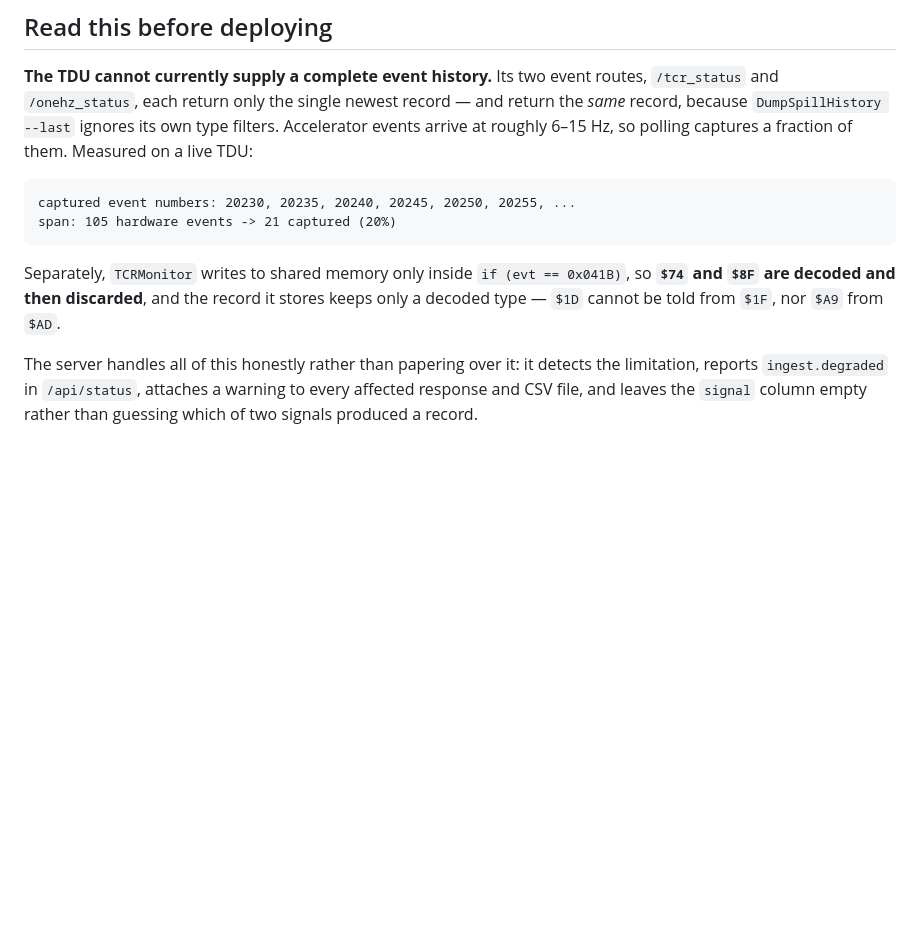
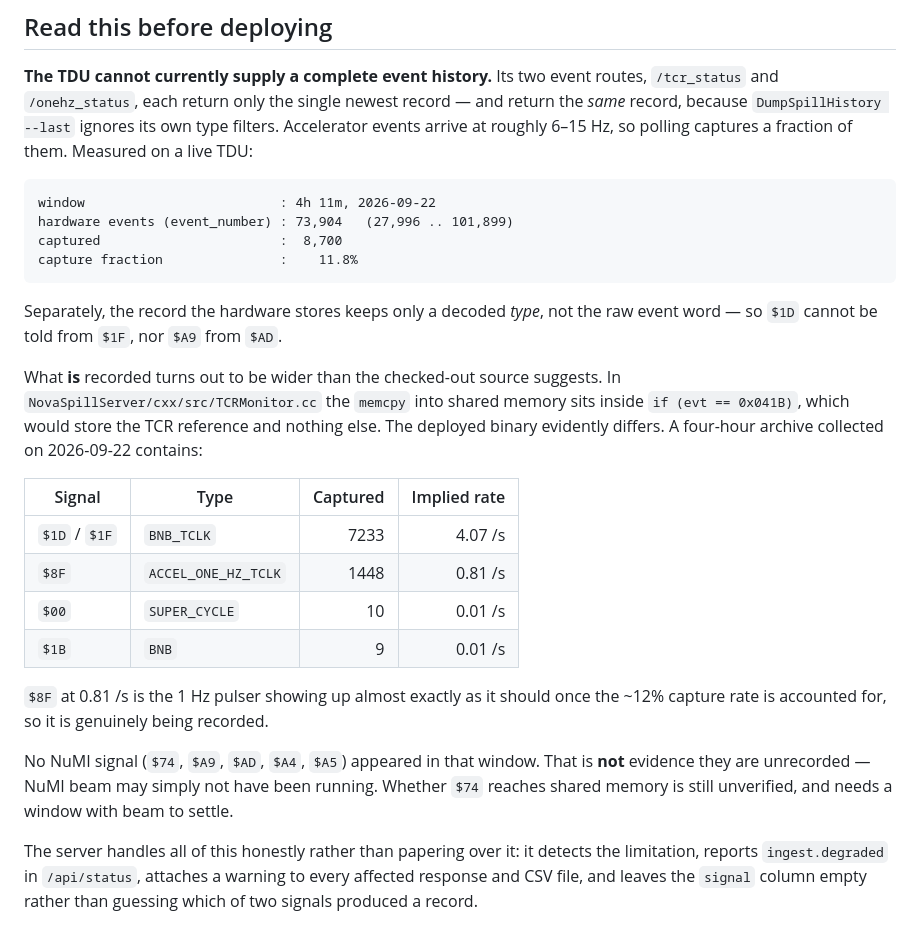
Before and after one commit to NovaDAQ/DARPA-SpillServer, a Markdown page: README.md, the part around the change. Rendered like a GitHub page; blank space fills up the shorter version.

````diff
--- a/README.md
+++ b/README.md
@@ -48,14 +48,35 @@ ignores its own type filters. Accelerator events arrive at roughly 6–15 Hz, so
 polling captures a fraction of them. Measured on a live TDU:
 
 ```
-captured event numbers: 20230, 20235, 20240, 20245, 20250, 20255, ...
-span: 105 hardware events -> 21 captured (20%)
+window                         : 4h 11m, 2026-09-22
+hardware events (event_number) : 73,904   (27,996 .. 101,899)
+captured                       :  8,700
+capture fraction               :    11.8%
 ```
 
-Separately, `TCRMonitor` writes to shared memory only inside
-`if (evt == 0x041B)`, so **`$74` and `$8F` are decoded and then discarded**, and
-the record it stores keeps only a decoded type — `$1D` cannot be told from
-`$1F`, nor `$A9` from `$AD`.
+Separately, the record the hardware stores keeps only a decoded *type*, not the
+raw event word — so `$1D` cannot be told from `$1F`, nor `$A9` from `$AD`.
+
+What **is** recorded turns out to be wider than the checked-out source suggests.
+In `NovaSpillServer/cxx/src/TCRMonitor.cc` the `memcpy` into shared memory sits
+inside `if (evt == 0x041B)`, which would store the TCR reference and nothing
+else. The deployed binary evidently differs. A four-hour archive collected on
+2026-09-22 contains:
+
+| Signal | Type | Captured | Implied rate |
+|---|---|---:|---:|
+| `$1D` / `$1F` | `BNB_TCLK` | 7233 | 4.07 /s |
+| `$8F` | `ACCEL_ONE_HZ_TCLK` | 1448 | 0.81 /s |
+| `$00` | `SUPER_CYCLE` | 10 | 0.01 /s |
+| `$1B` | `BNB` | 9 | 0.01 /s |
+
+`$8F` at 0.81 /s is the 1 Hz pulser showing up almost exactly as it should once
+the ~12% capture rate is accounted for, so it is genuinely being recorded.
+
+No NuMI signal (`$74`, `$A9`, `$AD`, `$A4`, `$A5`) appeared in that window. That
+is **not** evidence they are unrecorded — NuMI beam may simply not have been
+running. Whether `$74` reaches shared memory is still unverified, and needs a
+window with beam to settle.
 
 The server handles all of this honestly rather than papering over it: it detects
 the limitation, reports `ingest.degraded` in `/api/status`, attaches a warning
````
Also changed, not shown: contrib/tduweb/README.md (+65 -23 lines).
